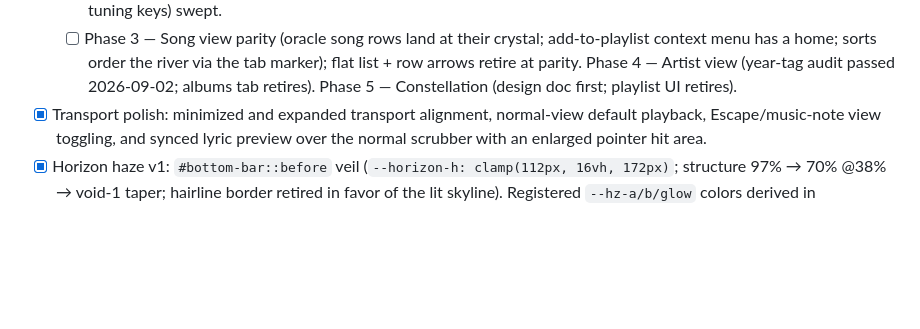
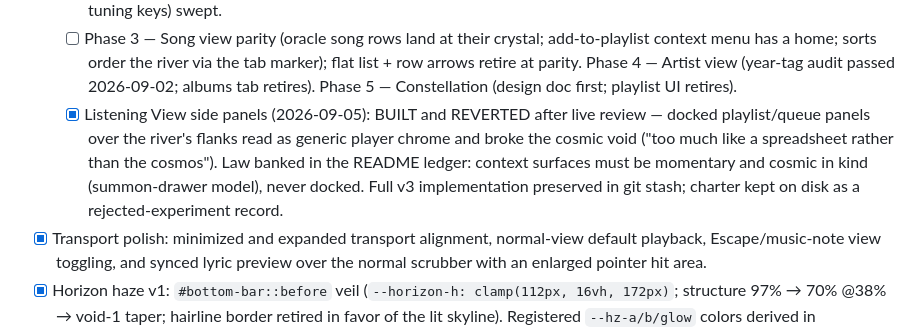
Before and after one commit to SagoCs/MotiveRevival, a Markdown page: AGENTS.md, the part around the change. GitHub-like rendering; blank space fills up the shorter version.

Commit message:
docs: listening-view experiment reverted - flanks stay void, verdict banked, charter kept as record

```diff
--- a/AGENTS.md
+++ b/AGENTS.md
@@ -107,6 +107,7 @@ Launch for verification from an agent shell: `Invoke-CimMethod Win32_Process Cre
   - [x] Summon redesign (2026-09-04): the original trio restored and animated — crescent, fading SUMMON word, sun — one song-tinted clickable row (zone-level tint; the eclipse refactor had stranded the sun, lines and word outside it). The word fades into the caret on open and the gap never shrinks below the word's footprint; typing snaps, open/close glide; whole-row hover glow and click; drawer flush from the bezel, square, single hairline matched to the bezel edge formula, horizon washes in the fill; oracle rows are frameless art-surface strips with per-row crop shift, centered section headers, accent selector bar and ghost fallback.
   - [x] Transport loop toggle (2026-09-04): binary dim/bright on the moon-white icon row, persists via settings, skip overrides; loop-once and infinity variants explored and retired. Speaker glyph 22px; river spike leftovers (fake titles, tuning keys) swept.
   - [ ] Phase 3 — Song view parity (oracle song rows land at their crystal; add-to-playlist context menu has a home; sorts order the river via the tab marker); flat list + row arrows retire at parity. Phase 4 — Artist view (year-tag audit passed 2026-09-02; albums tab retires). Phase 5 — Constellation (design doc first; playlist UI retires).
+  - [x] Listening View side panels (2026-09-05): BUILT and REVERTED after live review — docked playlist/queue panels over the river's flanks read as generic player chrome and broke the cosmic void ("too much like a spreadsheet rather than the cosmos"). Law banked in the README ledger: context surfaces must be momentary and cosmic in kind (summon-drawer model), never docked. Full v3 implementation preserved in git stash; charter kept on disk as a rejected-experiment record.
 - [x] Transport polish: minimized and expanded transport alignment, normal-view default playback, Escape/music-note view toggling, and synced lyric preview over the normal scrubber with an enlarged pointer hit area.
 - [x] Horizon haze v1: `#bottom-bar::before` veil (`--horizon-h: clamp(112px, 16vh, 172px)`; structure 97% → 70% @38% → void-1 taper; hairline border retired in favor of the lit skyline). Registered `--hz-a/b/glow` colors derived in `palette.ts:deriveHorizon` (dark+saturated, lightness-capped), written by `uiTheme.setBase`, mirrored across `pushPreview/popPreview` so the floor follows the full hovered > playing chain. `.transport-lyric` de-boxed and viewport-centered (`position: fixed` under `#bottom-bar` scope only); veil + lyric hide via `body:has()` while detail/playlist layers are open. Expanded overlay untouched.
 - [x] Performance campaign: media gate accepts both path separators and self-heals missing thumbnails on request (generate → persist → serve); art responses are cacheable, ending decode storms; scan-time 128px thumbnail pipeline (`INDEX_VERSION` 4, one-time rescan) with thumb-first rendering + full-res fallback everywhere small; songs tab virtualized — fixed 96px rows, patch-based sliding windows (visible rows never remount), drain-cadence relocation, deferred coalesced maintenance; carousel paint walks only its visible window with deduped writes; hover accent storms muted mid-fling; motion values quantized; rows hold permanent compositor surfaces (`will-change`).
```
Also changed, not shown: README.md (+1 -0 lines), docs/charter-listening-view.md (added, +98 -0 lines).
